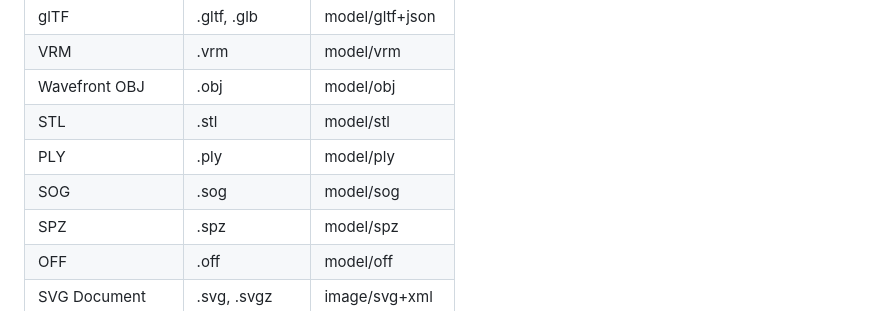
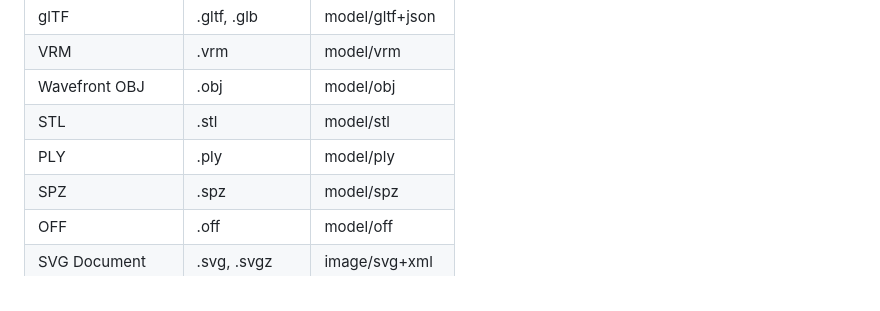
Before and after one commit to create3000/x3d-tidy, a Markdown page: README.md, the part around the change. Rendered like a GitHub page.

Commit message:
Removed SOG support.

```diff
--- a/README.md
+++ b/README.md
@@ -79,7 +79,6 @@ Show version.
 | Wavefront OBJ    | .obj           | model/obj         |
 | STL              | .stl           | model/stl         |
 | PLY              | .ply           | model/ply         |
-| SOG              | .sog           | model/sog         |
 | SPZ              | .spz           | model/spz         |
 | OFF              | .off           | model/off         |
 | SVG Document     | .svg, .svgz    | image/svg+xml     |
```
